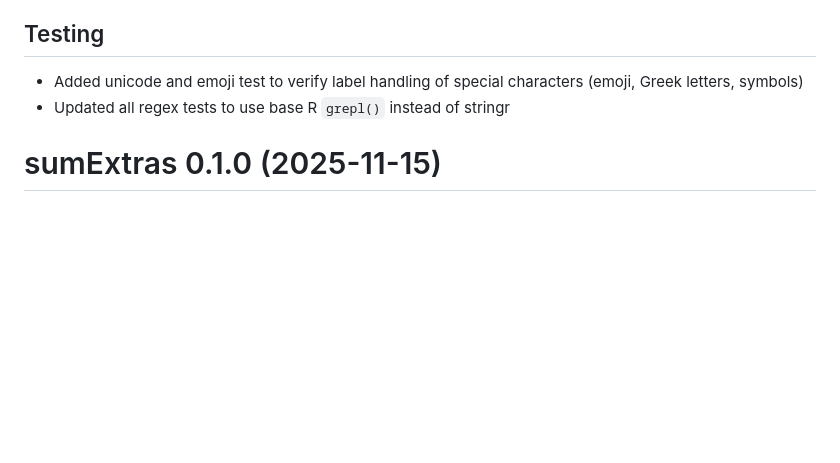
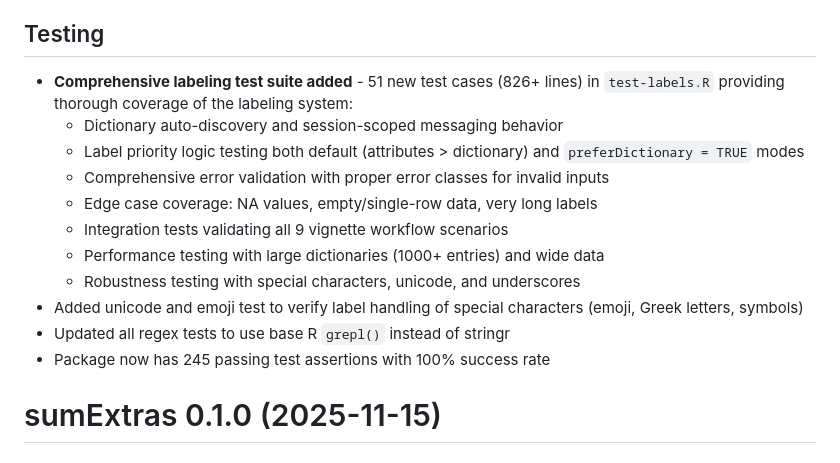
Before and after one commit to kyleGrealis/sumExtras, a Markdown page: NEWS.md, the part around the change. Drawn GitHub-style; blank space fills up the shorter version.

```diff
--- a/NEWS.md
+++ b/NEWS.md
@@ -51,9 +51,20 @@
 
 ## Testing
 
+* **Comprehensive labeling test suite added** - 51 new test cases (826+ lines) in
+  `test-labels.R` providing thorough coverage of the labeling system:
+  - Dictionary auto-discovery and session-scoped messaging behavior
+  - Label priority logic testing both default (attributes > dictionary) and
+    `preferDictionary = TRUE` modes
+  - Comprehensive error validation with proper error classes for invalid inputs
+  - Edge case coverage: NA values, empty/single-row data, very long labels
+  - Integration tests validating all 9 vignette workflow scenarios
+  - Performance testing with large dictionaries (1000+ entries) and wide data
+  - Robustness testing with special characters, unicode, and underscores
 * Added unicode and emoji test to verify label handling of special characters
   (emoji, Greek letters, symbols)
 * Updated all regex tests to use base R `grepl()` instead of stringr
+* Package now has 245 passing test assertions with 100% success rate
 
 # sumExtras 0.1.0 (2025-11-15)
 
```
Also changed, not shown: README.md (+9 -3 lines).
